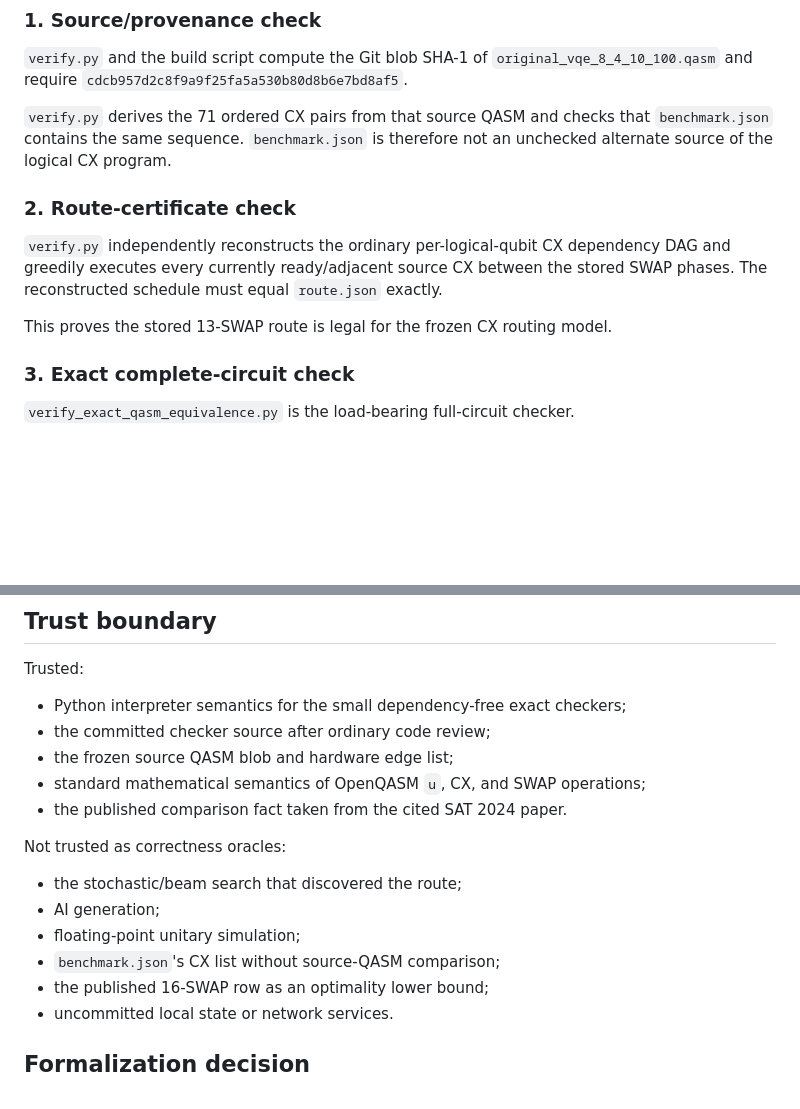
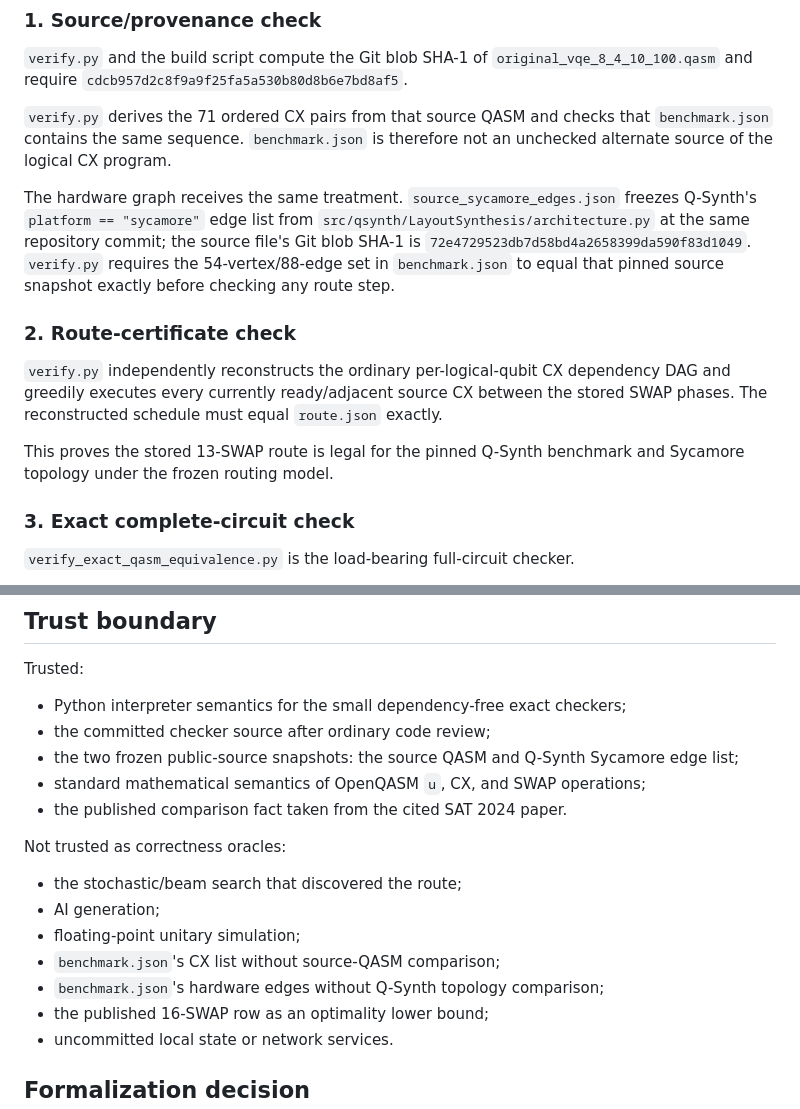
Before and after one commit to unsolved-labs/sycamore-quantum-routing-optimization, a Markdown page: VERIFICATION.md, 2 parts joined by grey strips. GitHub-like rendering; blank space fills up the shorter version.

Commit message:
Document pinned hardware-topology verification

```diff
--- a/VERIFICATION.md
+++ b/VERIFICATION.md
@@ -41,6 +41,14 @@ LINEAR_EQUIVALENCE_VERIFIED
 that `benchmark.json` contains the same sequence. `benchmark.json` is therefore
 not an unchecked alternate source of the logical CX program.
 
+The hardware graph receives the same treatment. `source_sycamore_edges.json`
+freezes Q-Synth's `platform == "sycamore"` edge list from
+`src/qsynth/LayoutSynthesis/architecture.py` at the same repository commit;
+the source file's Git blob SHA-1 is
+`72e4729523db7d58bd4a2658399da590f83d1049`. `verify.py` requires the
+54-vertex/88-edge set in `benchmark.json` to equal that pinned source snapshot
+exactly before checking any route step.
+
 ### 2. Route-certificate check
 
 `verify.py` independently reconstructs the ordinary per-logical-qubit CX
@@ -48,7 +56,8 @@ dependency DAG and greedily executes every currently ready/adjacent source CX
 between the stored SWAP phases. The reconstructed schedule must equal
 `route.json` exactly.
 
-This proves the stored 13-SWAP route is legal for the frozen CX routing model.
+This proves the stored 13-SWAP route is legal for the pinned Q-Synth benchmark
+and Sycamore topology under the frozen routing model.
 
 ### 3. Exact complete-circuit check
 
@@ -109,7 +118,7 @@ Trusted:
 
 - Python interpreter semantics for the small dependency-free exact checkers;
 - the committed checker source after ordinary code review;
-- the frozen source QASM blob and hardware edge list;
+- the two frozen public-source snapshots: the source QASM and Q-Synth Sycamore edge list;
 - standard mathematical semantics of OpenQASM `u`, CX, and SWAP operations;
 - the published comparison fact taken from the cited SAT 2024 paper.
 
@@ -119,6 +128,7 @@ Not trusted as correctness oracles:
 - AI generation;
 - floating-point unitary simulation;
 - `benchmark.json`'s CX list without source-QASM comparison;
+- `benchmark.json`'s hardware edges without Q-Synth topology comparison;
 - the published 16-SWAP row as an optimality lower bound;
 - uncommitted local state or network services.
 
```
